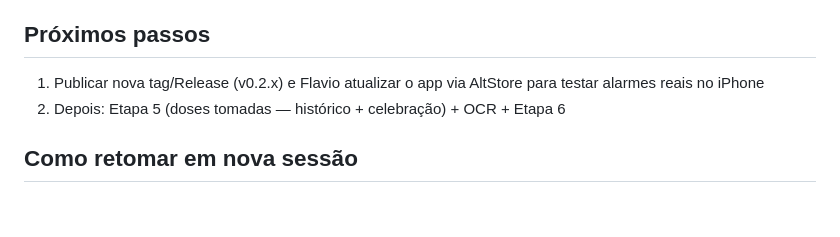
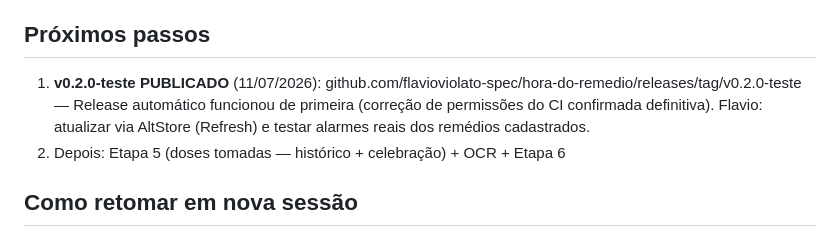
Before and after one commit to flavioviolato-spec/hora-do-remedio, a Markdown page: PROGRESSO.md, the part around the change. GitHub-like rendering; blank space fills up the shorter version.

Commit message:
PROGRESSO: v0.2.0-teste publicado, release automatico ok
Co-Authored-By: Claude Sonnet 5 <noreply@anthropic.com>

```diff
--- a/PROGRESSO.md
+++ b/PROGRESSO.md
@@ -72,7 +72,7 @@ Passou por **3 rodadas de QA independente** (subagente testador) que encontraram
 
 ## Próximos passos
 
-1. Publicar nova tag/Release (v0.2.x) e Flavio atualizar o app via AltStore para testar alarmes reais no iPhone
+1. **v0.2.0-teste PUBLICADO** (11/07/2026): github.com/flavioviolato-spec/hora-do-remedio/releases/tag/v0.2.0-teste — Release automático funcionou de primeira (correção de permissões do CI confirmada definitiva). Flavio: atualizar via AltStore (Refresh) e testar alarmes reais dos remédios cadastrados.
 2. Depois: Etapa 5 (doses tomadas — histórico + celebração) + OCR + Etapa 6
 
 ## Como retomar em nova sessão
```
